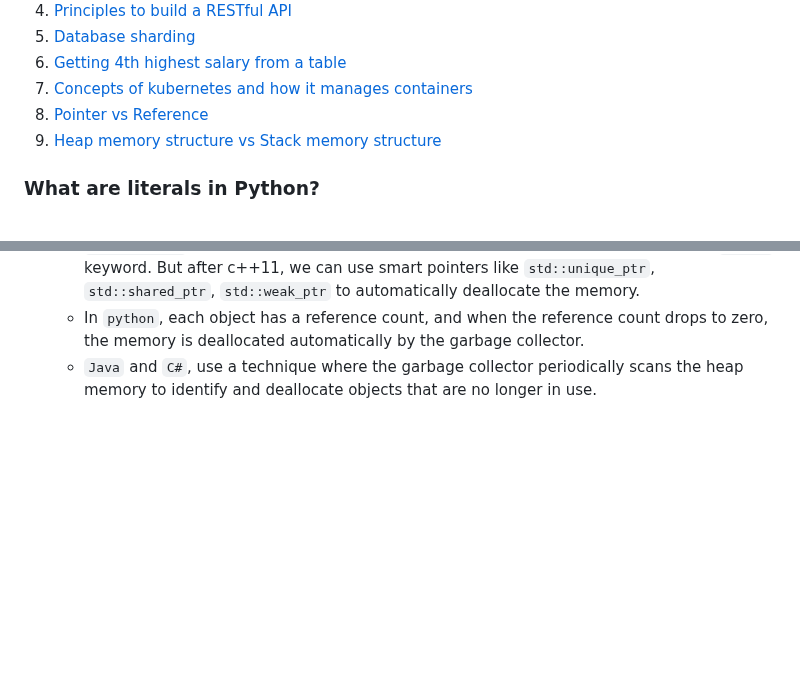
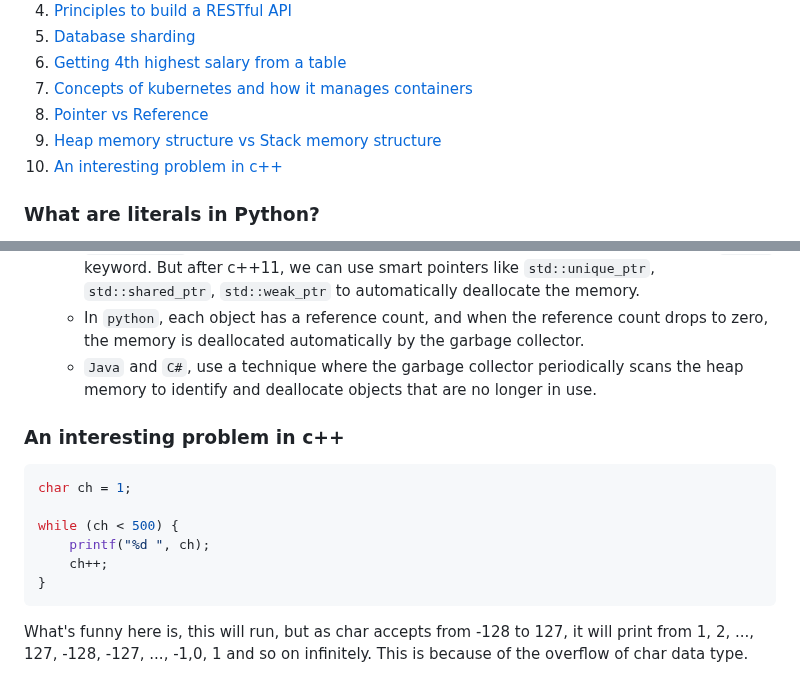
Before and after one commit to Abdur-Rahim-sheikh/ml_prep, a Markdown page: 001_SE_prep/README.md, 2 parts joined by grey strips. Drawn GitHub-style; blank space fills up the shorter version.

Commit message:
interesting

````diff
--- a/001_SE_prep/README.md
+++ b/001_SE_prep/README.md
@@ -10,6 +10,7 @@
 7. [Concepts of kubernetes and how it manages containers](#concepts-of-kubernetes-and-how-it-manages-containers)
 8. [Pointer vs Reference](#pointer-vs-reference)
 9. [Heap memory structure vs Stack memory structure](#heap-memory-structure-vs-stack-memory-structure)
+10. [An interesting problem in c++](#an-interesting-problem-in-c++)
 
 ### What are literals in Python?
 Literal's in Python is defined as a data which is given in a variable or constant. Python supports the following 5 types of literals:
@@ -147,3 +148,16 @@ int &r = a; // r is a reference to a
     - `Before c++11`, we need to manually deallocate the memory allocated in heap using `delete` keyword. But after c++11, we can use smart pointers like `std::unique_ptr`, `std::shared_ptr`, `std::weak_ptr` to automatically deallocate the memory.
     - In `python`, each object has a reference count, and when the reference count drops to zero, the memory is deallocated automatically by the garbage collector.
     - `Java` and `C#`, use a technique where the garbage collector periodically scans the heap memory to identify and deallocate objects that are no longer in use.
+
+
+### An interesting problem in c++
+```cpp
+char ch = 1;
+
+while (ch < 500) {
+    printf("%d ", ch);
+    ch++;
+}
+```
+
+What's funny here is, this will run, but as char accepts from -128 to 127, it will print from  1, 2, ..., 127, -128, -127, ..., -1,0, 1 and so on infinitely. This is because of the overflow of char data type.
````
